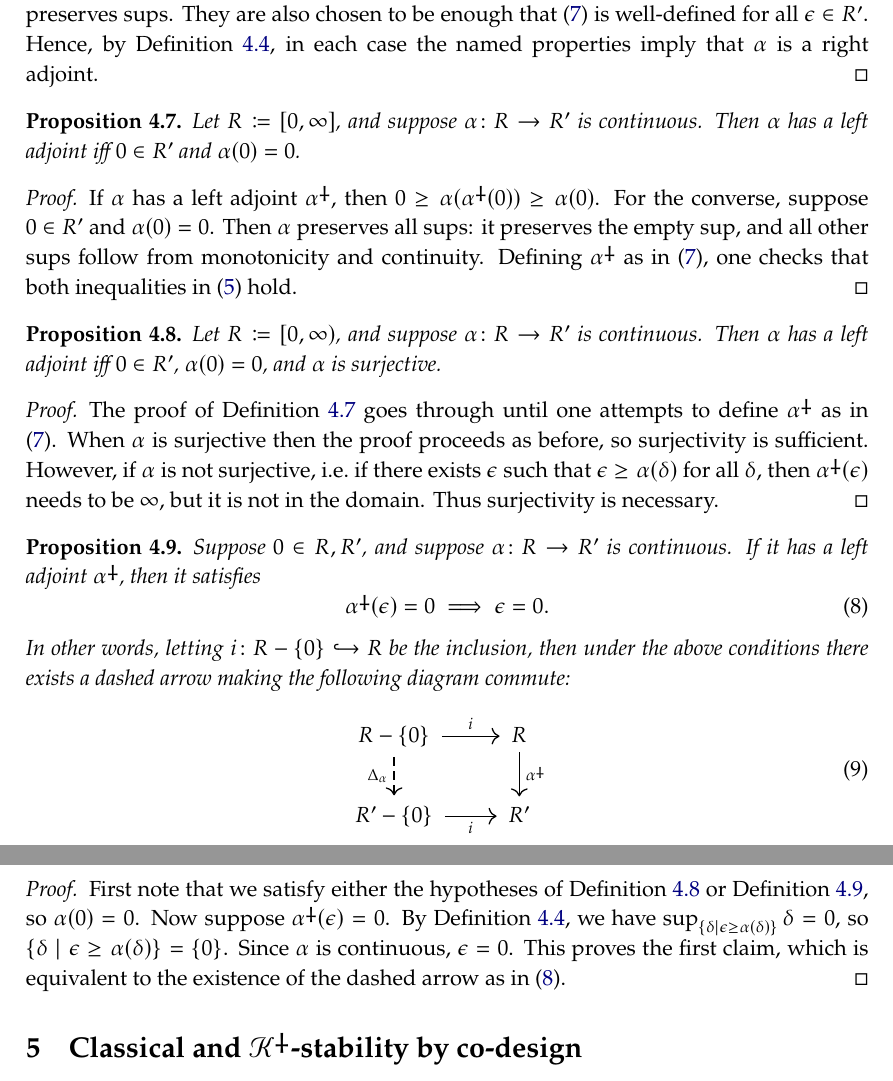
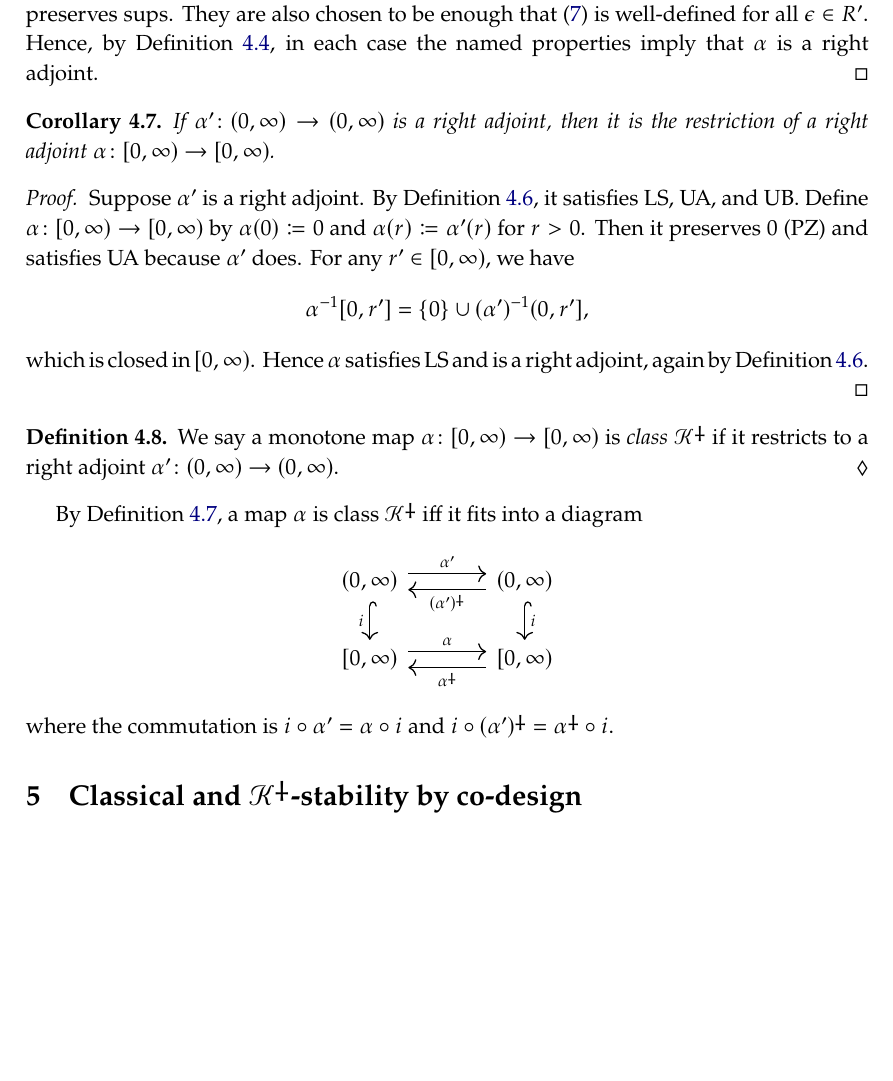
Before and after one commit to dspivak/stabilityByDesign, a LaTeX book (stabilityByDesign.tex): two parts of pages 9 and 10 of 11 before the commit and part of page 9 of 11 after it, the two joined at a grey line, cut so that both start at the same text, the shorter picture padded with empty space. Compiled offline with pdfLaTeX.

Commit message:
define class k-dagger and fix stability argument

```diff
--- a/stabilityByDesign.tex
+++ b/stabilityByDesign.tex
@@ -1235,43 +1237,68 @@ By \cref{lemma.sups_lower_semi}, in each case the named properties are enough to
 %For the second, we apply $\clg{\alpha}$ to $\clg[\delta]{\alpha}\geq r\geq\delta$ and use the first claim to conclude $\clg[\delta]{\alpha}\geq \clg[r]{\alpha}\geq\clg[\delta]{\alpha}$. Similarly, we apply $\flr{\alpha}$ to $\epsilon\geq r'\geq\flr[\epsilon]{\alpha}$ and use the first claim to conclude $\flr[\epsilon]{\alpha}\geq \flr[r']{\alpha}\geq\flr[\epsilon]{\alpha}$.
 %\end{proof}
 
-\begin{proposition}\label{prop.cts_adjoint_close}
-Let $R\coloneqq [0,\infty]$, and suppose $\alpha\colon R\to R'$ is continuous. Then $\alpha$ has a left adjoint iff $0\in R'$ and $\alpha(0)=0$.
-\end{proposition}
+%\begin{proposition}\label{prop.cts_adjoint_close}
+%Let $R\coloneqq [0,\infty]$, and suppose $\alpha\colon R\to R'$ is continuous. Then $\alpha$ has a left adjoint iff $0\in R'$ and $\alpha(0)=0$.
+%\end{proposition}
+%\begin{proof}
+%	If $\alpha$ has a left adjoint $\alpha\ldag$, then $0\geq\alpha(\alpha\ldag(0))\geq\alpha(0)$. For the converse, suppose $0\in R'$ and $\alpha(0)=0$. Then $\alpha$ preserves all sups: it preserves the empty sup, and all other sups follow from monotonicity and continuity. Defining $\alpha\ldag$ as in \eqref{eqn.alpha_left}, one checks that both inequalities in \eqref{eqn.unit_counit} hold.
+%\end{proof}
+%
+%\begin{proposition}\label{prop.cts_v1}
+%Let $R\coloneqq [0,\infty)$, and suppose $\alpha\colon R\to R'$ is continuous. Then $\alpha$ has a left adjoint iff $0\in R'$, $\alpha(0)=0$, and $\alpha$ is surjective.
+%\end{proposition}
+%\begin{proof}
+%	The proof of \cref{prop.cts_adjoint_close} goes through until one attempts to define $\alpha\ldag$ as in \eqref{eqn.alpha_left}. When $\alpha$ is surjective then the proof proceeds as before, so surjectivity is sufficient. However, if $\alpha$ is not surjective, i.e.\ if there exists $\epsilon$ such that $\epsilon\geq\alpha(\delta)$ for all $\delta$, then $\alpha\ldag(\epsilon)$ needs to be $\infty$, but it is not in the domain. Thus surjectivity is necessary.
+%\end{proof}
+%
+%\begin{proposition}\label{prop.cts_v2}
+%Suppose $0\in R,R'$, and suppose $\alpha\colon R\to R'$ is continuous. If it has a left adjoint $\alpha\ldag$, then it satisfies
+%\begin{equation}\label{eqn.adj_restriction}
+%	\alpha\ldag(\epsilon)=0\implies
+%	\epsilon=0.
+%\end{equation}
+%In other words, letting $i\colon R-\{0\}\inj R$ be the inclusion, then under the above conditions there exists a dashed arrow making the following diagram commute:
+%\begin{equation}\label{eqn.adj_restriction_diagram}
+%\begin{tikzcd}
+%	R-\{0\}\ar[r, "i"]\ar[d, dashed, "\Delta_\alpha"']&
+%	R\ar[d, "\alpha\ldag"]\\
+%	R'-\{0\}\ar[r, "i"']&
+%	R'
+%\end{tikzcd}
+%\end{equation}
+%%In this case, $\Delta_\alpha$ is itself a left adjoint iff $\alpha\inv(0)=\{0\}$.
+%\end{proposition}
+%\begin{proof}
+%First note that we satisfy either the hypotheses of \cref{prop.cts_v1} or \cref{prop.cts_v2}, so $\alpha(0)=0$. Now suppose $\alpha\ldag(\epsilon)=0$. By \cref{lemma.sup_formula}, we have $\sup_{\{\delta|\epsilon\geq\alpha(\delta)\}}\delta=0$, so $\{\delta\mid\epsilon\geq\alpha(\delta)\}=\{0\}$. Since $\alpha$ is
+%continuous, $\epsilon=0$. This proves the first claim, which is equivalent to the existence of the dashed arrow as in \eqref{eqn.adj_restriction}.
+%%
+%%For the last claim, if $\Delta_\alpha$ has a right adjoint
+%\end{proof}
+
+
+\begin{corollary}\label{cor.restrict_adjoint}
+If $\alpha'\colon(0,\infty)\to (0,\infty)$ is a right adjoint, then it is the restriction of a right adjoint $\alpha\colon[0,\infty)\to [0,\infty)$.
+\end{corollary}
 \begin{proof}
-	If $\alpha$ has a left adjoint $\alpha\ldag$, then $0\geq\alpha(\alpha\ldag(0))\geq\alpha(0)$. For the converse, suppose $0\in R'$ and $\alpha(0)=0$. Then $\alpha$ preserves all sups: it preserves the empty sup, and all other sups follow from monotonicity and continuity. Defining $\alpha\ldag$ as in \eqref{eqn.alpha_left}, one checks that both inequalities in \eqref{eqn.unit_counit} hold.
+Suppose $\alpha'$ is a right adjoint. By \cref{thm.omnibus}, it satisfies LS, UA, and UB. Define $\alpha\colon[0,\infty)\to [0,\infty)$ by $\alpha(0)\coloneqq 0$ and $\alpha(r)\coloneqq\alpha'(r)$ for $r>0$. Then it preserves 0 (PZ) and satisfies UA because $\alpha'$ does. For any $r'\in[0,\infty)$, we have
+\[\alpha\inv[0,r']=\{0\}\cup(\alpha')\inv(0,r'],\]
+which is closed in $[0,\infty)$. Hence $\alpha$ satisfies LS and is a right adjoint, again by \cref{thm.omnibus}.
 \end{proof}
 
-\begin{proposition}\label{prop.cts_v1}
-Let $R\coloneqq [0,\infty)$, and suppose $\alpha\colon R\to R'$ is continuous. Then $\alpha$ has a left adjoint iff $0\in R'$, $\alpha(0)=0$, and $\alpha$ is surjective.
-\end{proposition}
-\begin{proof}
-	The proof of \cref{prop.cts_adjoint_close} goes through until one attempts to define $\alpha\ldag$ as in \eqref{eqn.alpha_left}. When $\alpha$ is surjective then the proof proceeds as before, so surjectivity is sufficient. However, if $\alpha$ is not surjective, i.e.\ if there exists $\epsilon$ such that $\epsilon\geq\alpha(\delta)$ for all $\delta$, then $\alpha\ldag(\epsilon)$ needs to be $\infty$, but it is not in the domain. Thus surjectivity is necessary.
-\end{proof}
+\begin{definition}
+We say a monotone map $\alpha\colon[0,\infty)\to [0,\infty)$ is \emph{class $\Kdag$} if it restricts to a right adjoint $\alpha'\colon(0,\infty)\to(0,\infty)$.
+\end{definition}
 
-\begin{proposition}\label{prop.cts_v2}
-Suppose $0\in R,R'$, and suppose $\alpha\colon R\to R'$ is continuous. If it has a left adjoint $\alpha\ldag$, then it satisfies
-\begin{equation}\label{eqn.adj_restriction}
-	\alpha\ldag(\epsilon)=0\implies
-	\epsilon=0.
-\end{equation}
-In other words, letting $i\colon R-\{0\}\inj R$ be the inclusion, then under the above conditions there exists a dashed arrow making the following diagram commute:
-\begin{equation}\label{eqn.adj_restriction_diagram}
-\begin{tikzcd}
-	R-\{0\}\ar[r, "i"]\ar[d, dashed, "\Delta_\alpha"']&
-	R\ar[d, "\alpha\ldag"]\\
-	R'-\{0\}\ar[r, "i"']&
-	R'
+By \cref{cor.restrict_adjoint}, a map $\alpha$ is class $\Kdag$ iff it fits into a diagram
+\[
+\begin{tikzcd}[column sep=large]
+	{(0,\infty)}\ar[r, shift left=4pt, "\alpha'"]\ar[d, hook, "i"']&
+	{(0,\infty)}\ar[l, shift left=4pt, "{(\alpha')\ldag}"]\ar[d, hook, "i"]\\
+	{[0,\infty)}\ar[r, shift left=4pt, "\alpha"]&
+	{[0,\infty)}\ar[l, shift left=4pt, "\alpha\ldag"]
 \end{tikzcd}
-\end{equation}
-%In this case, $\Delta_\alpha$ is itself a left adjoint iff $\alpha\inv(0)=\{0\}$.
-\end{proposition}
-\begin{proof}
-First note that we satisfy either the hypotheses of \cref{prop.cts_v1} or \cref{prop.cts_v2}, so $\alpha(0)=0$. Now suppose $\alpha\ldag(\epsilon)=0$. By \cref{lemma.sup_formula}, we have $\sup_{\{\delta|\epsilon\geq\alpha(\delta)\}}\delta=0$, so $\{\delta\mid\epsilon\geq\alpha(\delta)\}=\{0\}$. Since $\alpha$ is
-continuous, $\epsilon=0$. This proves the first claim, which is equivalent to the existence of the dashed arrow as in \eqref{eqn.adj_restriction}.
-%
-%For the last claim, if $\Delta_\alpha$ has a right adjoint
-\end{proof}
+\]
+where the commutation is $i\circ\alpha'=\alpha\circ i$ and $i\circ(\alpha')\ldag=\alpha\ldag\circ i$.
 
 
 \chapter{Classical and $\Kdag$-stability by co-design}
```
Also changed, not shown: stabilityByDesign.tex (17 more changed lines).
